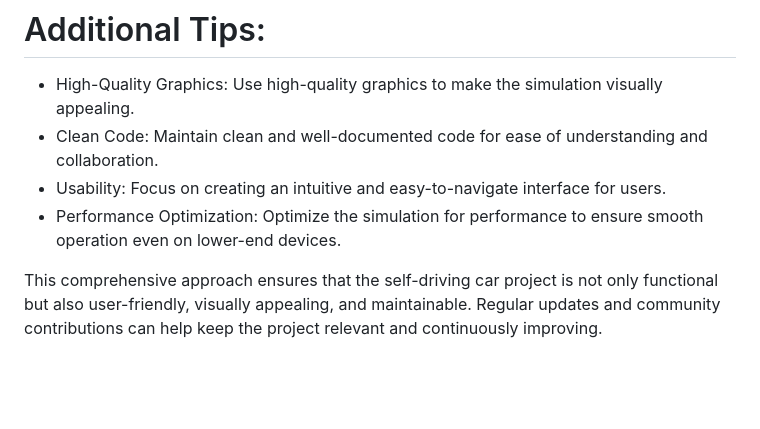
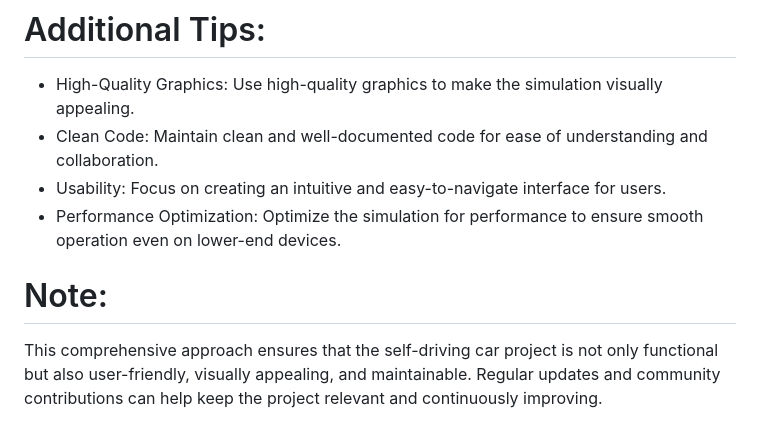
Before and after one commit to AhmadBahr/Tesla-Car, a Markdown page: README.md, the part around one of its changes. GitHub-like rendering; blank space fills up the shorter version.

```diff
--- a/README.md
+++ b/README.md
@@ -56,4 +56,5 @@ Navigate to the project directory: cd self-driving-car
 - Usability: Focus on creating an intuitive and easy-to-navigate interface for users.
 - Performance Optimization: Optimize the simulation for performance to ensure smooth operation even on lower-end devices.
 
+# Note:
 This comprehensive approach ensures that the self-driving car project is not only functional but also user-friendly, visually appealing, and maintainable. Regular updates and community contributions can help keep the project relevant and continuously improving.
```
Also changed, not shown: other parts of README.md (+8 -0 lines).
